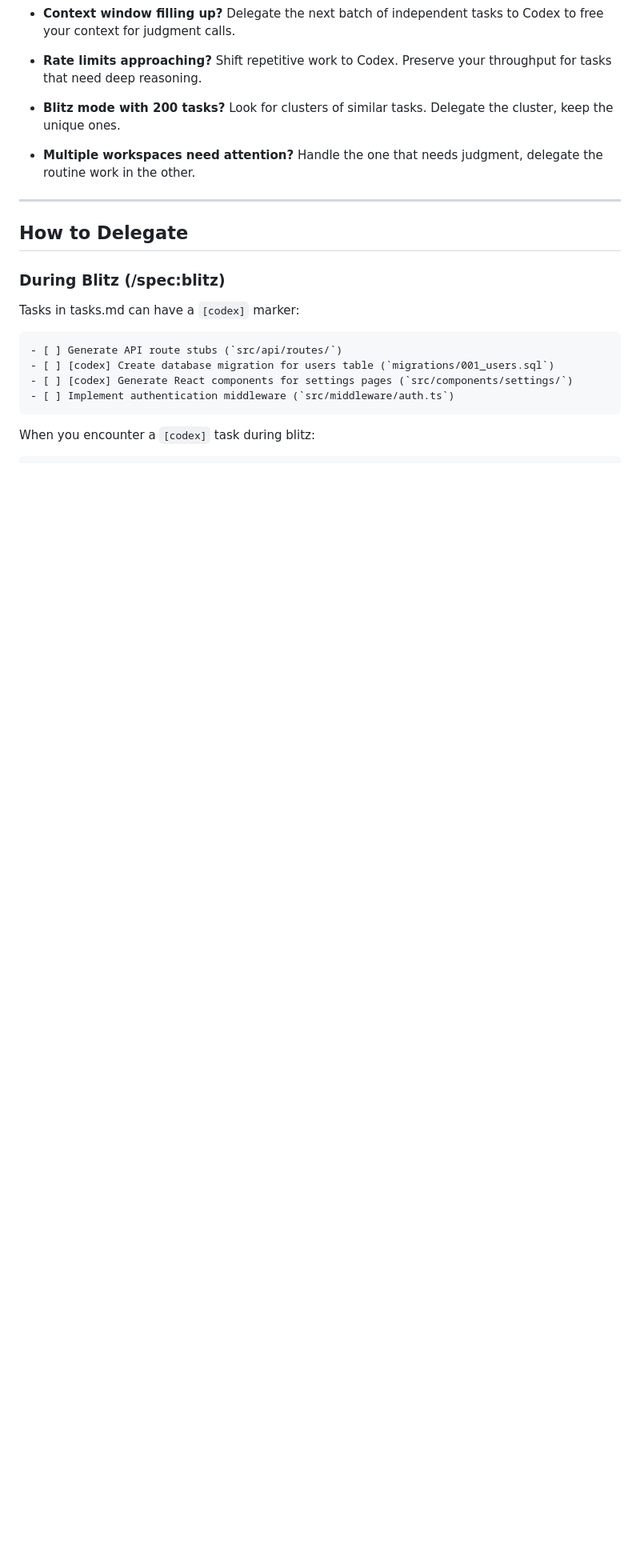
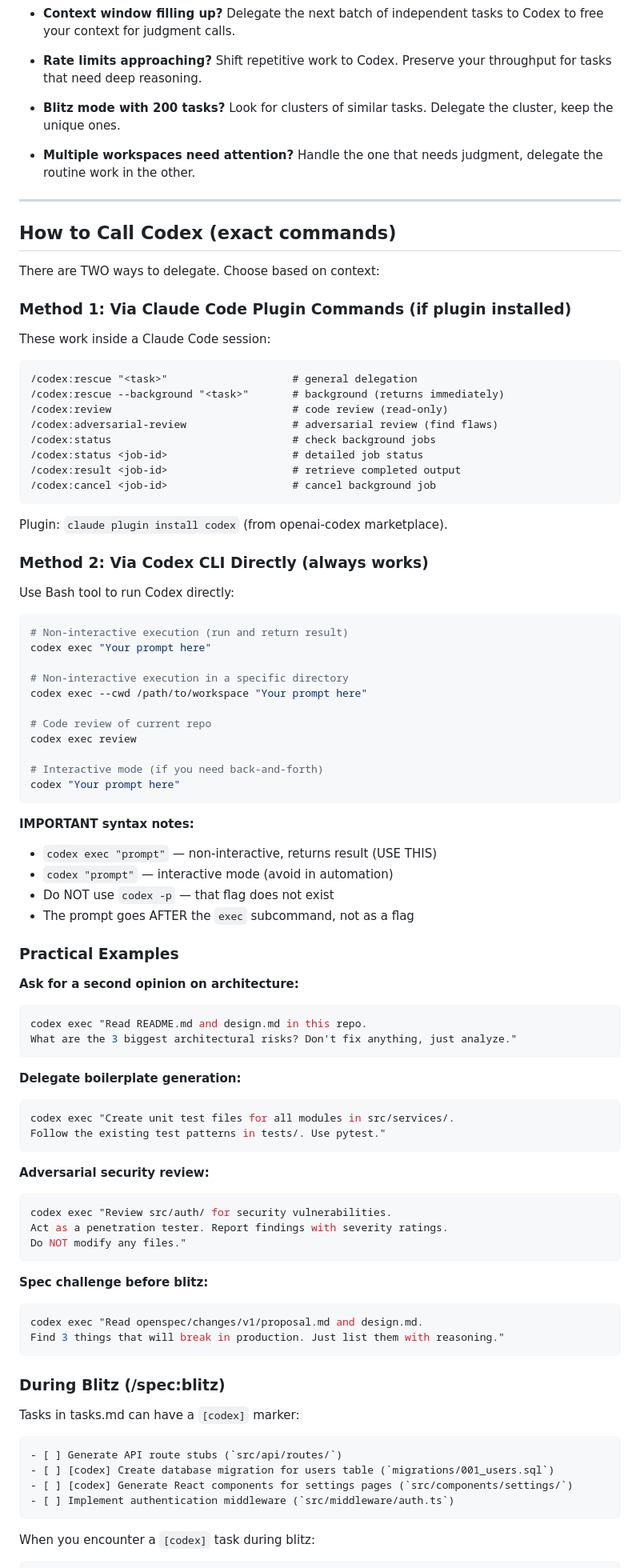
Before and after one commit to teddashh/clawd-lobster, a Markdown page: skills/codex-bridge/SKILL.md, the part around one of its changes. Shown at 80% size. GitHub-like rendering; blank space fills up the shorter version.

Commit message:
Codex SKILL.md: add exact CLI syntax and practical examples
Document the ACTUAL working commands (codex exec, not codex -p).
Add Method 1 (plugin commands) vs Method 2 (CLI direct) with clear
syntax notes. Add 4 practical examples: architecture review,
boilerplate delegation, security audit, spec challenge. Update
blitz integration to use codex exec. Add git review workflow.

Co-Authored-By: Claude Opus 4.6 (1M context) <noreply@anthropic.com>

````diff
--- a/skills/codex-bridge/SKILL.md
+++ b/skills/codex-bridge/SKILL.md
@@ -139,7 +139,76 @@ You have awareness of your own state. Use it:
 
 ---
 
-## How to Delegate
+## How to Call Codex (exact commands)
+
+There are TWO ways to delegate. Choose based on context:
+
+### Method 1: Via Claude Code Plugin Commands (if plugin installed)
+
+These work inside a Claude Code session:
+```
+/codex:rescue "<task>"                    # general delegation
+/codex:rescue --background "<task>"       # background (returns immediately)
+/codex:review                             # code review (read-only)
+/codex:adversarial-review                 # adversarial review (find flaws)
+/codex:status                             # check background jobs
+/codex:status <job-id>                    # detailed job status
+/codex:result <job-id>                    # retrieve completed output
+/codex:cancel <job-id>                    # cancel background job
+```
+
+Plugin: `claude plugin install codex` (from openai-codex marketplace).
+
+### Method 2: Via Codex CLI Directly (always works)
+
+Use Bash tool to run Codex directly:
+
+```bash
+# Non-interactive execution (run and return result)
+codex exec "Your prompt here"
+
+# Non-interactive execution in a specific directory
+codex exec --cwd /path/to/workspace "Your prompt here"
+
+# Code review of current repo
+codex exec review
+
+# Interactive mode (if you need back-and-forth)
+codex "Your prompt here"
+```
+
+**IMPORTANT syntax notes:**
+- `codex exec "prompt"` — non-interactive, returns result (USE THIS)
+- `codex "prompt"` — interactive mode (avoid in automation)
+- Do NOT use `codex -p` — that flag does not exist
+- The prompt goes AFTER the `exec` subcommand, not as a flag
+
+### Practical Examples
+
+**Ask for a second opinion on architecture:**
+```bash
+codex exec "Read README.md and design.md in this repo.
+What are the 3 biggest architectural risks? Don't fix anything, just analyze."
+```
+
+**Delegate boilerplate generation:**
+```bash
+codex exec "Create unit test files for all modules in src/services/.
+Follow the existing test patterns in tests/. Use pytest."
+```
+
+**Adversarial security review:**
+```bash
+codex exec "Review src/auth/ for security vulnerabilities.
+Act as a penetration tester. Report findings with severity ratings.
+Do NOT modify any files."
+```
+
+**Spec challenge before blitz:**
+```bash
+codex exec "Read openspec/changes/v1/proposal.md and design.md.
+Find 3 things that will break in production. Just list them with reasoning."
+```
 
 ### During Blitz (/spec:blitz)
 
````
Also changed, not shown: other parts of skills/codex-bridge/SKILL.md (+11 -27 lines).
